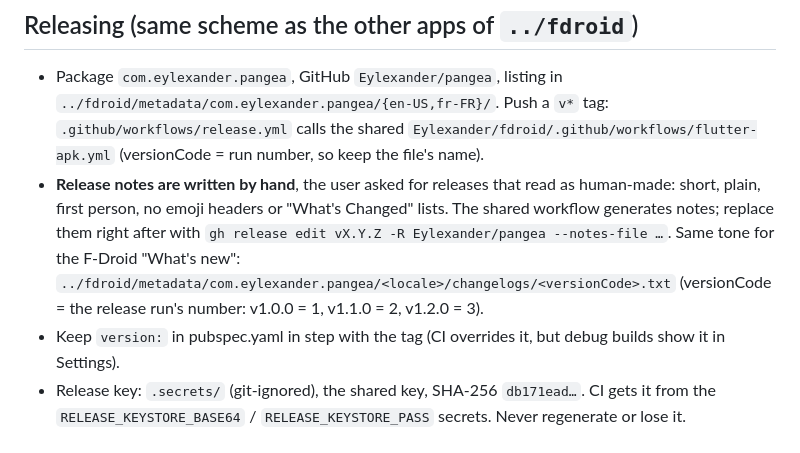
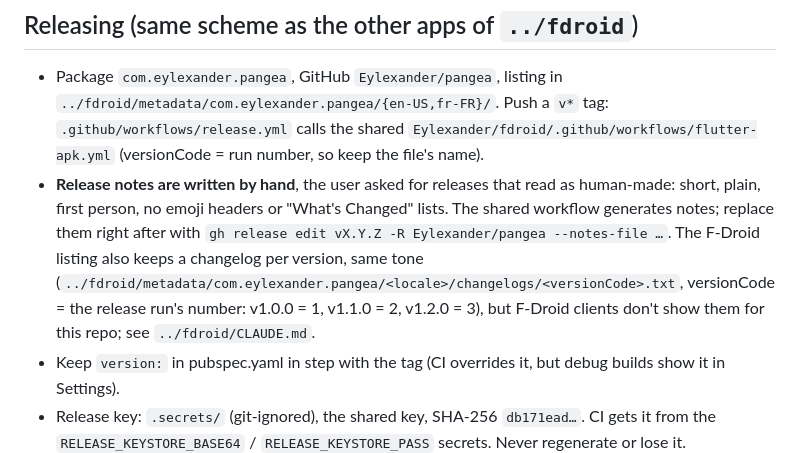
Before and after one commit to Eylexander/pangea, a Markdown page: CLAUDE.md, the part around the change. GitHub-like rendering.

Commit message:
CLAUDE.md: F-Droid doesn't show the changelogs

```diff
--- a/CLAUDE.md
+++ b/CLAUDE.md
@@ -31,9 +31,10 @@ numpy and Pillow aren't installed system-wide: use a throwaway venv (`python -m
   the shared `Eylexander/fdroid/.github/workflows/flutter-apk.yml` (versionCode = run number, so keep the file's name).
 - **Release notes are written by hand**, the user asked for releases that read as human-made: short, plain, first
   person, no emoji headers or "What's Changed" lists. The shared workflow generates notes; replace them right after
-  with `gh release edit vX.Y.Z -R Eylexander/pangea --notes-file …`. Same tone for the F-Droid "What's new":
-  `../fdroid/metadata/com.eylexander.pangea/<locale>/changelogs/<versionCode>.txt` (versionCode = the release run's
-  number: v1.0.0 = 1, v1.1.0 = 2, v1.2.0 = 3).
+  with `gh release edit vX.Y.Z -R Eylexander/pangea --notes-file …`. The F-Droid listing also keeps a changelog per
+  version, same tone (`../fdroid/metadata/com.eylexander.pangea/<locale>/changelogs/<versionCode>.txt`, versionCode
+  = the release run's number: v1.0.0 = 1, v1.1.0 = 2, v1.2.0 = 3), but F-Droid clients don't show them for this
+  repo; see `../fdroid/CLAUDE.md`.
 - Keep `version:` in pubspec.yaml in step with the tag (CI overrides it, but debug builds show it in Settings).
 - Release key: `.secrets/` (git-ignored), the shared key, SHA-256 `db171ead…`. CI gets it from the
   `RELEASE_KEYSTORE_BASE64` / `RELEASE_KEYSTORE_PASS` secrets. Never regenerate or lose it.
```
